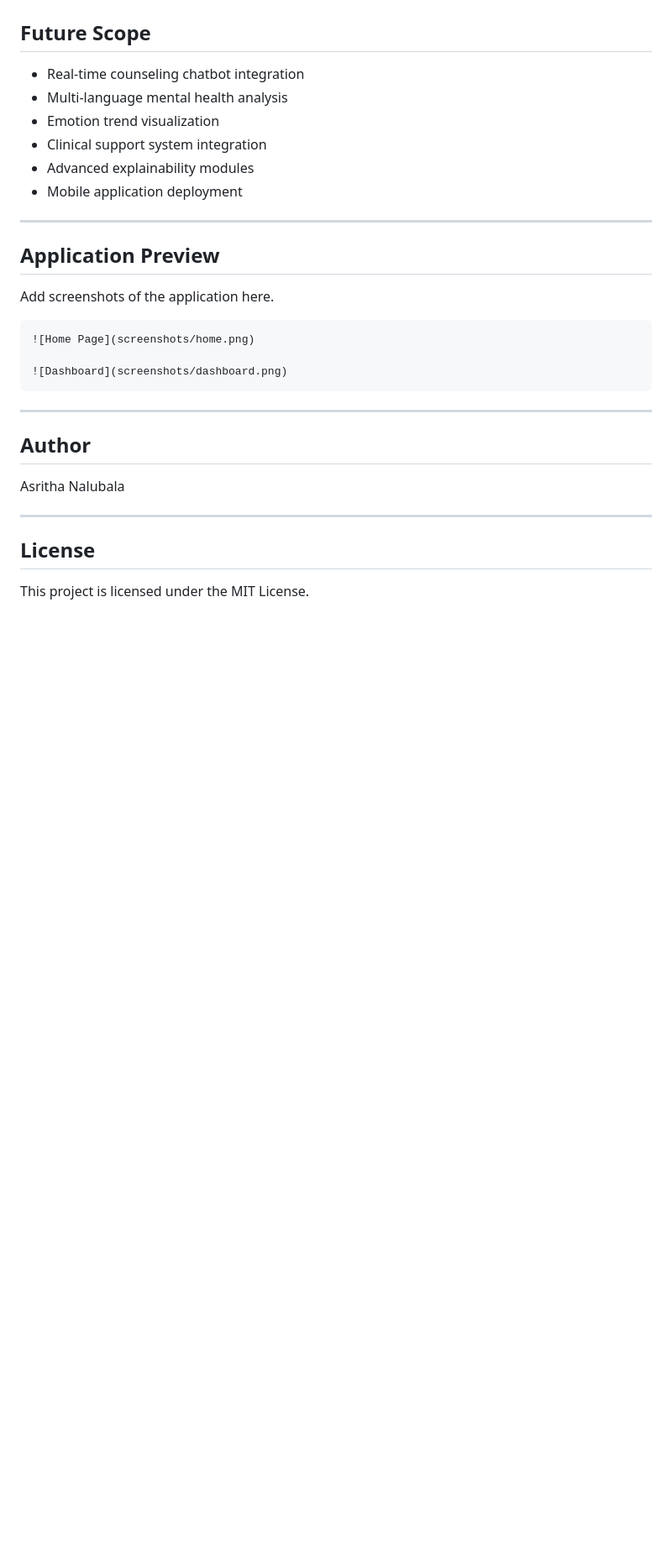
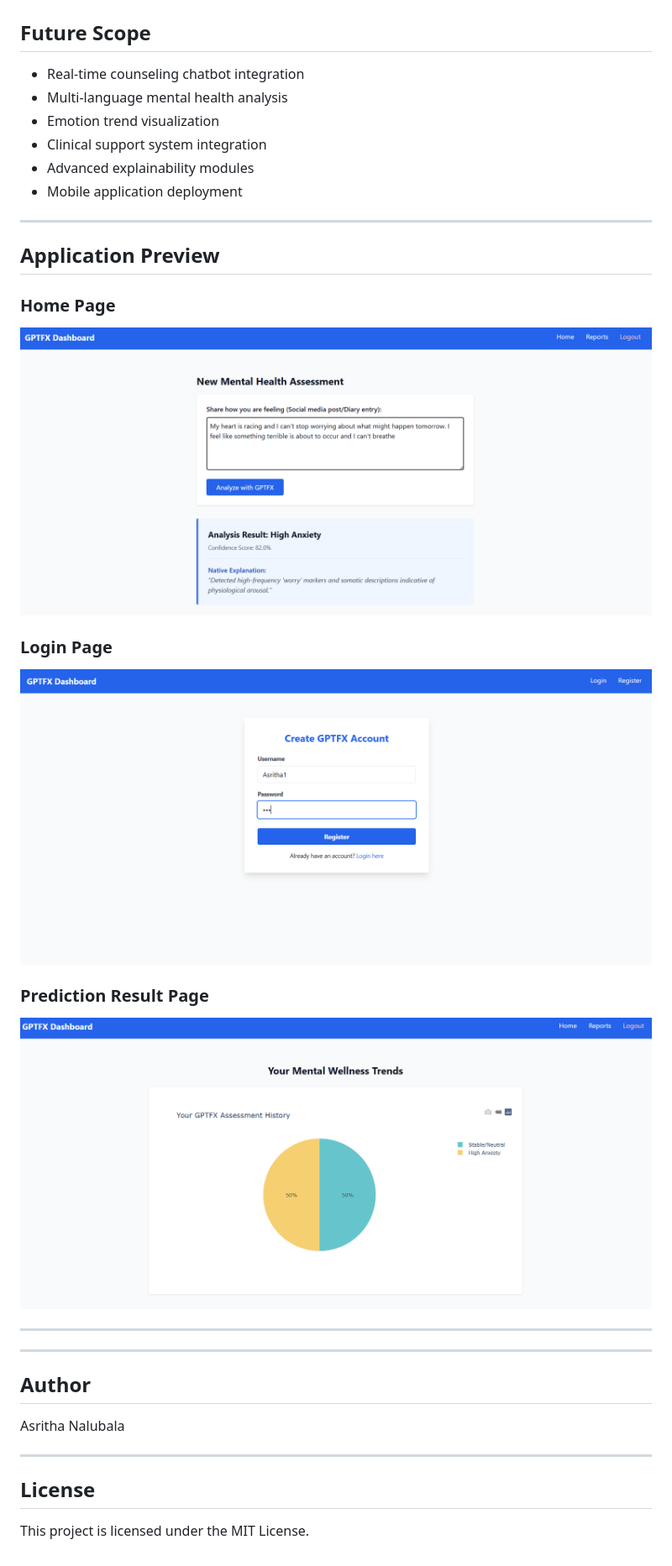
Before and after one commit to Asritha08-lab/GPTFX-Mental-Health-Detection, a Markdown page: README.md, the part around the change. Shown at 84% size. GitHub-like rendering; blank space fills up the shorter version.

````diff
--- a/README.md
+++ b/README.md
@@ -172,13 +172,19 @@ https://gptfx-mental-health-detection-1.onrender.com/
 
 ## Application Preview
 
-Add screenshots of the application here.
+### Home Page
 
-```markdown
-![Home Page](screenshots/home.png)
+![Home Page](screenshots/Homepage.png)
 
-![Dashboard](screenshots/dashboard.png)
-```
+### Login Page
+
+![Login Page](screenshots/Loginpage.png)
+
+### Prediction Result Page
+
+![Prediction Result Page](screenshots/Resultpage.png)
+
+---
 
 ---
 
````
